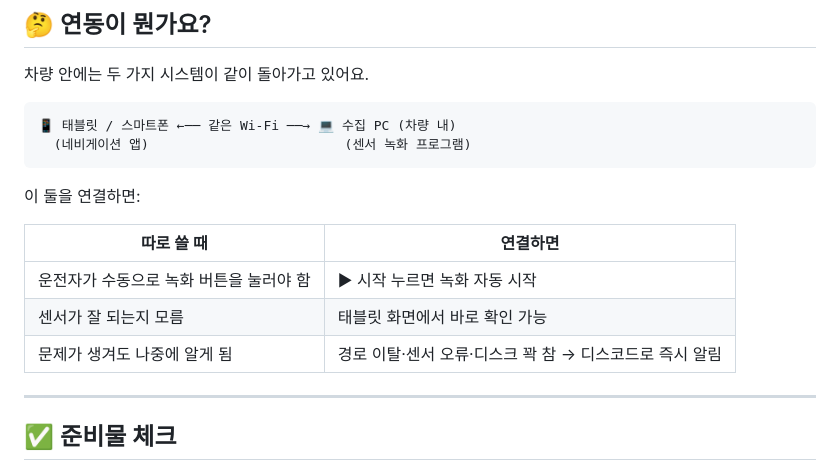
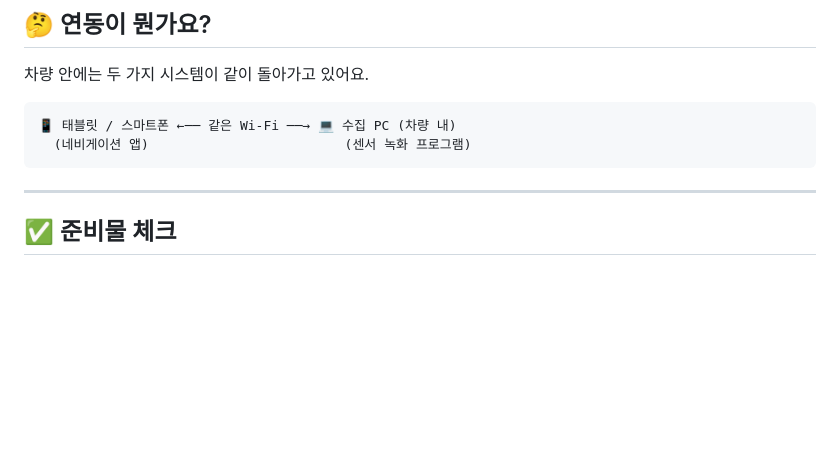
Before and after one commit to yaaaaangeo/nav-app, a Markdown page: INTEGRATION.md, the part around the change. GitHub-like rendering; blank space fills up the shorter version.

````diff
--- a/INTEGRATION.md
+++ b/INTEGRATION.md
@@ -13,15 +13,6 @@
 📱 태블릿 / 스마트폰 ←── 같은 Wi-Fi ──→ 💻 수집 PC (차량 내)
   (네비게이션 앱)                         (센서 녹화 프로그램)
 ```
-
-이 둘을 연결하면:
-
-| 따로 쓸 때 | 연결하면 |
-|---|---|
-| 운전자가 수동으로 녹화 버튼을 눌러야 함 | ▶ 시작 누르면 녹화 자동 시작 |
-| 센서가 잘 되는지 모름 | 태블릿 화면에서 바로 확인 가능 |
-| 문제가 생겨도 나중에 알게 됨 | 경로 이탈·센서 오류·디스크 꽉 참 → 디스코드로 즉시 알림 |
-
 ---
 
 ## ✅ 준비물 체크
````
